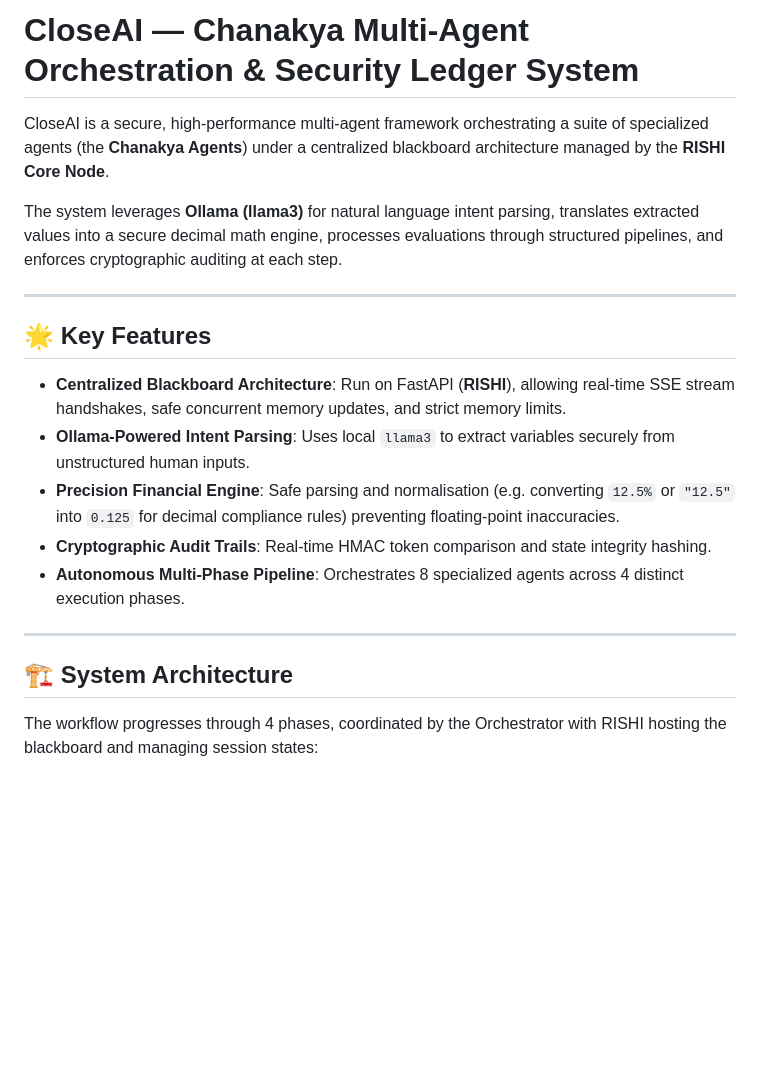
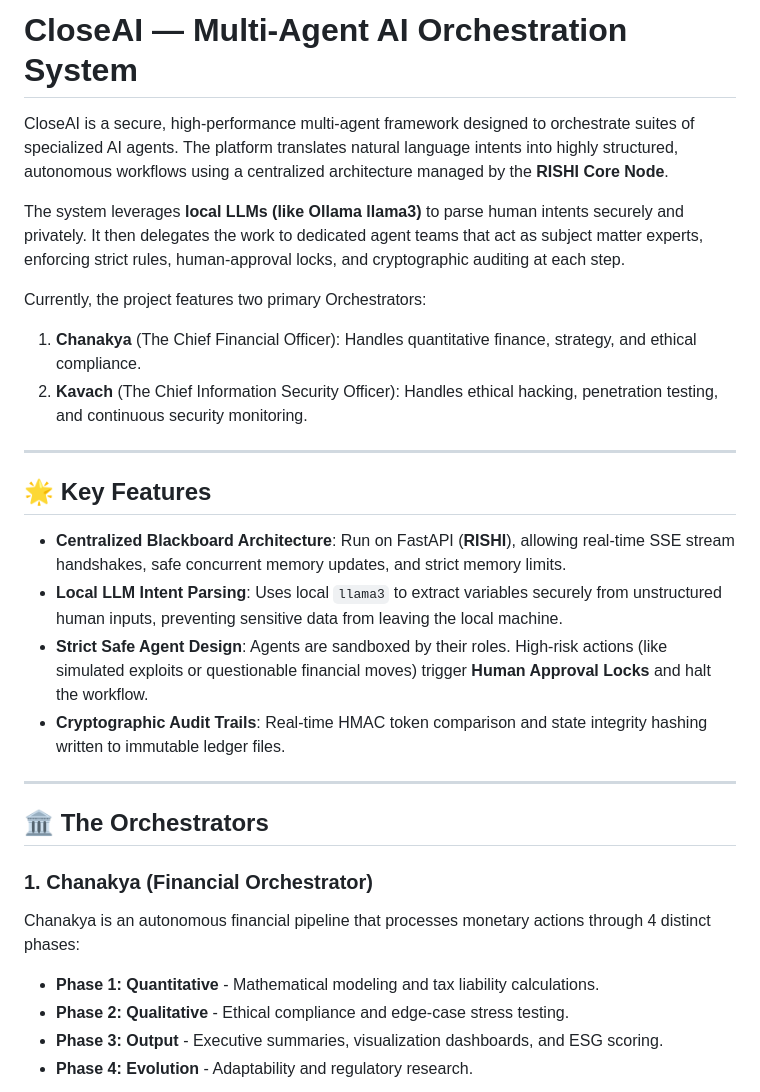
Before and after one commit to shubhamsharma0707/CloseAI, a Markdown page: README.md, the part around one of its changes. Rendered like a GitHub page; blank space fills up the shorter version.

```diff
--- a/README.md
+++ b/README.md
@@ -1,22 +1,30 @@
-# CloseAI — Chanakya Multi-Agent Orchestration & Security Ledger System
+# CloseAI — Multi-Agent AI Orchestration System
 
-CloseAI is a secure, high-performance multi-agent framework orchestrating a suite of specialized agents (the **Chanakya Agents**) under a centralized blackboard architecture managed by the **RISHI Core Node**.
+CloseAI is a secure, high-performance multi-agent framework designed to orchestrate suites of specialized AI agents. The platform translates natural language intents into highly structured, autonomous workflows using a centralized architecture managed by the **RISHI Core Node**.
 
-The system leverages **Ollama (llama3)** for natural language intent parsing, translates extracted values into a secure decimal math engine, processes evaluations through structured pipelines, and enforces cryptographic auditing at each step.
+The system leverages **local LLMs (like Ollama llama3)** to parse human intents securely and privately. It then delegates the work to dedicated agent teams that act as subject matter experts, enforcing strict rules, human-approval locks, and cryptographic auditing at each step.
+
+Currently, the project features two primary Orchestrators:
+1. **Chanakya** (The Chief Financial Officer): Handles quantitative finance, strategy, and ethical compliance.
+2. **Kavach** (The Chief Information Security Officer): Handles ethical hacking, penetration testing, and continuous security monitoring.
 
 ---
 
 ## 🌟 Key Features
 
 - **Centralized Blackboard Architecture**: Run on FastAPI (**RISHI**), allowing real-time SSE stream handshakes, safe concurrent memory updates, and strict memory limits.
-- **Ollama-Powered Intent Parsing**: Uses local `llama3` to extract variables securely from unstructured human inputs.
-- **Precision Financial Engine**: Safe parsing and normalisation (e.g. converting `12.5%` or `"12.5"` into `0.125` for decimal compliance rules) preventing floating-point inaccuracies.
-- **Cryptographic Audit Trails**: Real-time HMAC token comparison and state integrity hashing.
-- **Autonomous Multi-Phase Pipeline**: Orchestrates 8 specialized agents across 4 distinct execution phases.
+- **Local LLM Intent Parsing**: Uses local `llama3` to extract variables securely from unstructured human inputs, preventing sensitive data from leaving the local machine.
+- **Strict Safe Agent Design**: Agents are sandboxed by their roles. High-risk actions (like simulated exploits or questionable financial moves) trigger **Human Approval Locks** and halt the workflow.
+- **Cryptographic Audit Trails**: Real-time HMAC token comparison and state integrity hashing written to immutable ledger files.
 
 ---
 
-## 🏗 System Architecture
+## 🏛️ The Orchestrators
 
-The workflow progresses through 4 phases, coordinated by the Orchestrator with RISHI hosting the blackboard and managing session states:
+### 1. Chanakya (Financial Orchestrator)
+Chanakya is an autonomous financial pipeline that processes monetary actions through 4 distinct phases:
+- **Phase 1: Quantitative** - Mathematical modeling and tax liability calculations.
+- **Phase 2: Qualitative** - Ethical compliance and edge-case stress testing.
+- **Phase 3: Output** - Executive summaries, visualization dashboards, and ESG scoring.
+- **Phase 4: Evolution** - Adaptability and regulatory research.
 
```
Also changed, not shown: other parts of README.md (+23 -73 lines).
